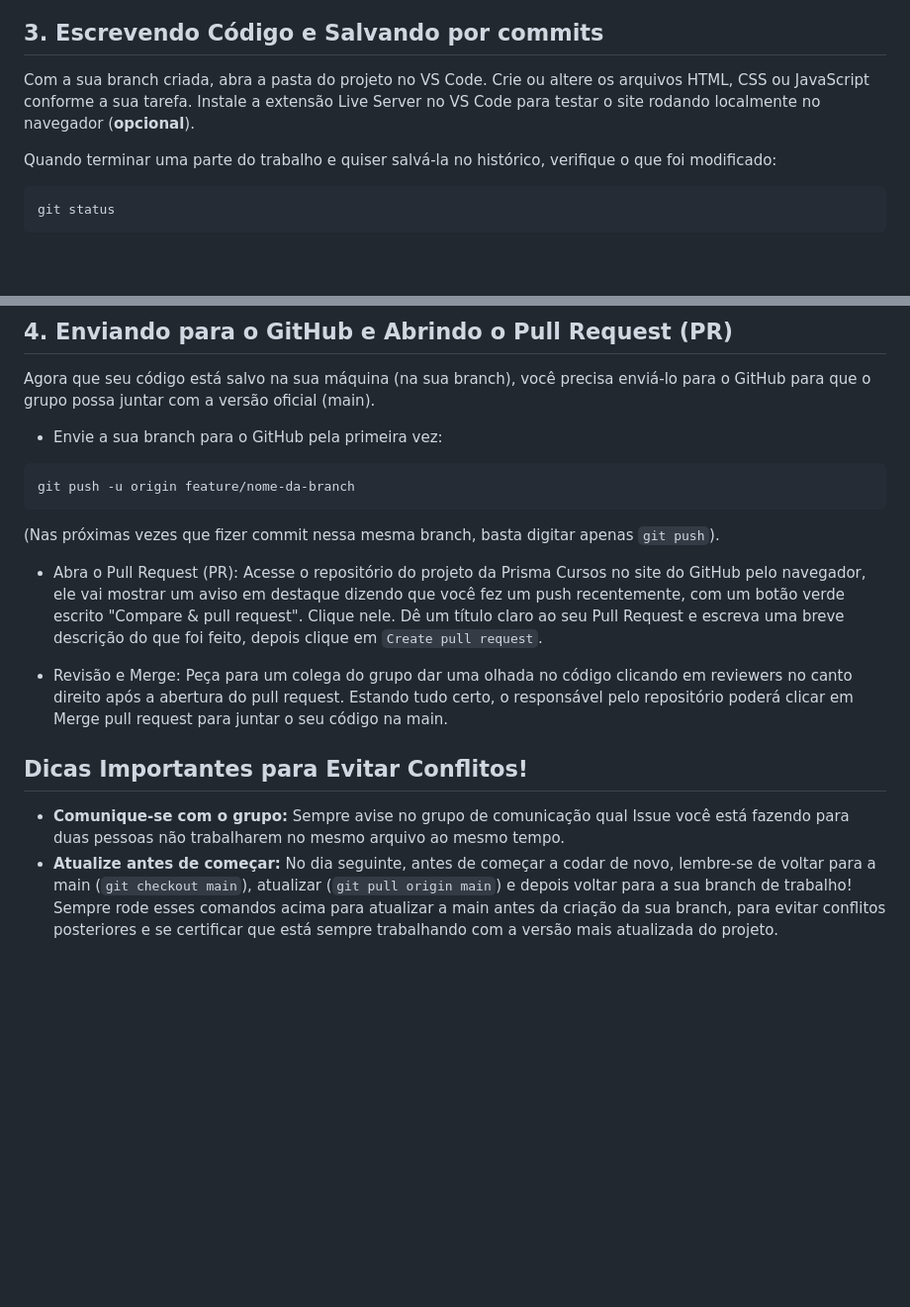
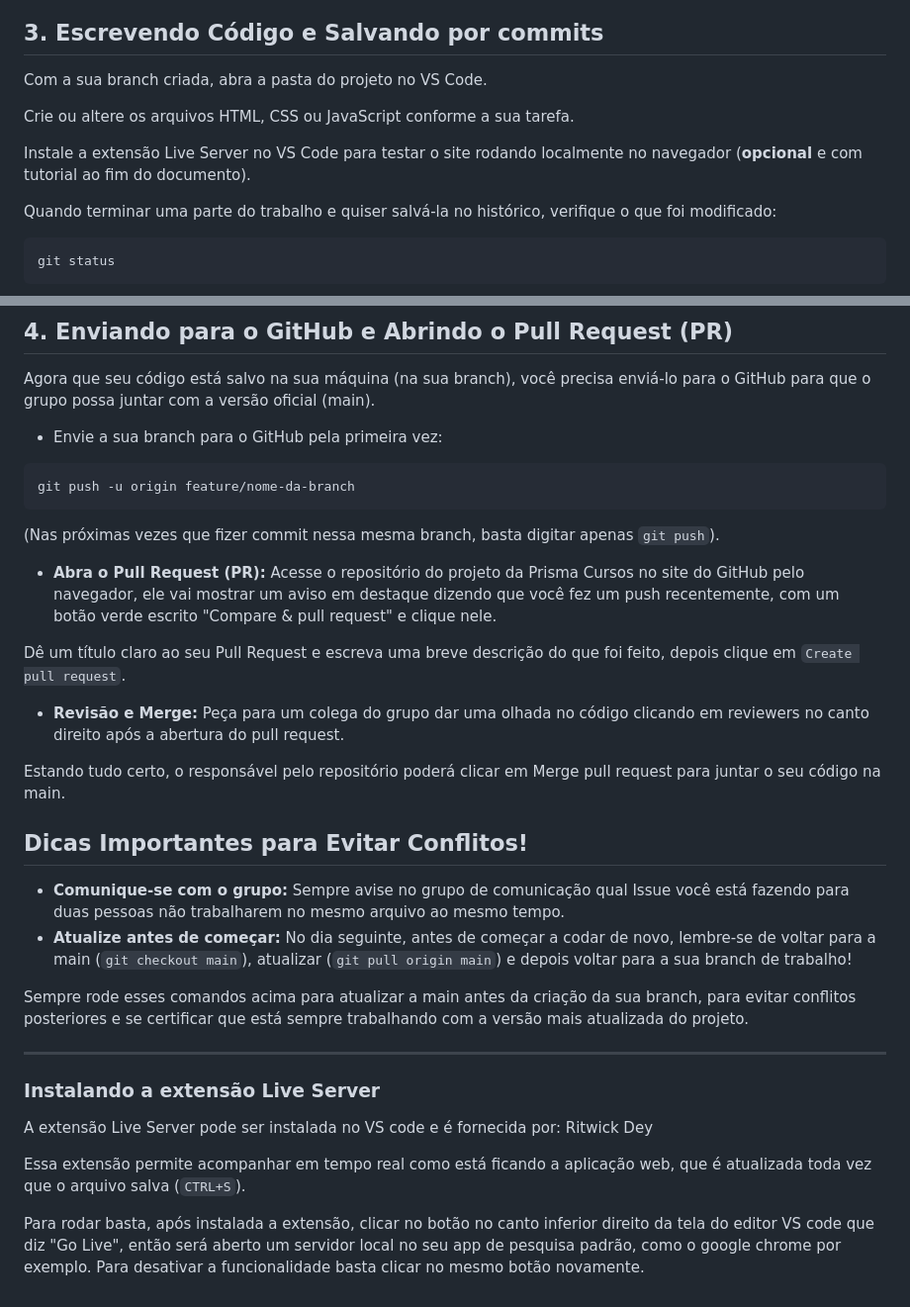
Before and after one commit to Clarice-gg/prisma-cursos-site, a Markdown page: CONTRIBUTING.md, 2 parts joined by grey strips. Shown at 99% size. Rendered like a GitHub page; blank space fills up the shorter version.

Commit message:
update: atualiza o CONTRIBUTING.md

````diff
--- a/CONTRIBUTING.md
+++ b/CONTRIBUTING.md
@@ -56,8 +57,10 @@ git checkout -b feature/<nome-da-branch>
 ## 3. Escrevendo Código e Salvando por commits
 
 Com a sua branch criada, abra a pasta do projeto no VS Code.
+
 Crie ou altere os arquivos HTML, CSS ou JavaScript conforme a sua tarefa.
-Instale a extensão Live Server no VS Code para testar o site rodando localmente no navegador (**opcional**).
+
+Instale a extensão Live Server no VS Code para testar o site rodando localmente no navegador (**opcional** e com tutorial ao fim do documento).
 
 Quando terminar uma parte do trabalho e quiser salvá-la no histórico, verifique o que foi modificado:
 ```Bash
@@ -85,16 +88,26 @@ git push -u origin feature/nome-da-branch
 ```
 (Nas próximas vezes que fizer commit nessa mesma branch, basta digitar apenas `git push`).
 
-- Abra o Pull Request (PR):
-Acesse o repositório do projeto da Prisma Cursos no site do GitHub pelo navegador, ele vai mostrar um aviso em destaque dizendo que você fez um push recentemente, com um botão verde escrito "Compare & pull request". Clique nele.
+- **Abra o Pull Request (PR):** Acesse o repositório do projeto da Prisma Cursos no site do GitHub pelo navegador, ele vai mostrar um aviso em destaque dizendo que você fez um push recentemente, com um botão verde escrito "Compare & pull request" e clique nele.
+
 Dê um título claro ao seu Pull Request e escreva uma breve descrição do que foi feito, depois clique em `Create pull request`.
 
-- Revisão e Merge:
-Peça para um colega do grupo dar uma olhada no código clicando em reviewers no canto direito após a abertura do pull request.
+- **Revisão e Merge:** Peça para um colega do grupo dar uma olhada no código clicando em reviewers no canto direito após a abertura do pull request.
+
 Estando tudo certo, o responsável pelo repositório poderá clicar em Merge pull request para juntar o seu código na main.
 
 ## Dicas Importantes para Evitar Conflitos!
 
 - **Comunique-se com o grupo:** Sempre avise no grupo de comunicação qual Issue você está fazendo para duas pessoas não trabalharem no mesmo arquivo ao mesmo tempo.
 - **Atualize antes de começar:** No dia seguinte, antes de começar a codar de novo, lembre-se de voltar para a main (`git checkout main`), atualizar (`git pull origin main`) e depois voltar para a sua branch de trabalho!
+
 Sempre rode esses comandos acima para atualizar a main antes da criação da sua branch, para evitar conflitos posteriores e se certificar que está sempre trabalhando com a versão mais atualizada do projeto.
+
+---
+
+### Instalando a extensão Live Server
+A extensão Live Server pode ser instalada no VS code e é fornecida por: Ritwick Dey
+
+Essa extensão permite acompanhar em tempo real como está ficando a aplicação web, que é atualizada toda vez que o arquivo salva (`CTRL+S`).
+
+Para rodar basta, após instalada a extensão, clicar no botão no canto inferior direito da tela do editor VS code que diz "Go Live", então será aberto um servidor local no seu app de pesquisa padrão, como o google chrome por exemplo. Para desativar a funcionalidade basta clicar no mesmo botão novamente.
````
Also changed, not shown: other parts of CONTRIBUTING.md (+1 -0 lines).
